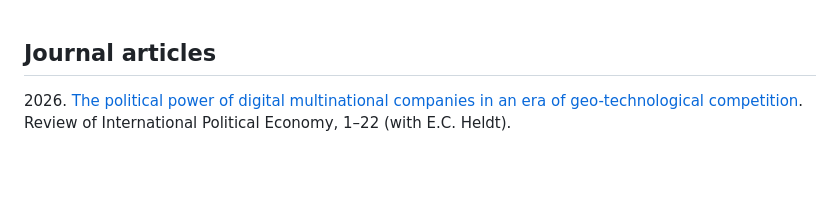
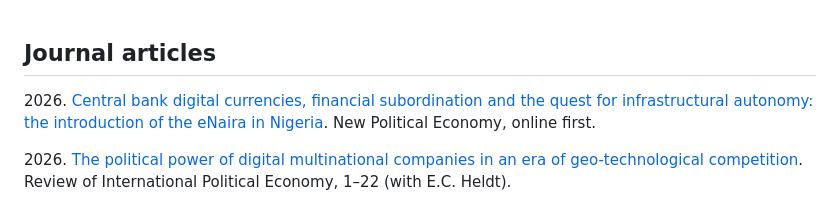
Before and after one commit to phogel/florence-dafe, a Markdown page: src/pages/publications.md, the part around the change. Drawn GitHub-style; blank space fills up the shorter version.

```diff
--- a/src/pages/publications.md
+++ b/src/pages/publications.md
@@ -1,4 +1,6 @@
 ## Journal articles
+2026\. [Central bank digital currencies, financial subordination and the quest for infrastructural autonomy: the introduction of the eNaira in Nigeria](https://www.tandfonline.com/doi/full/10.1080/13563467.2026.2737141). New Political Economy, online first.
+
 2026\. [The political power of digital multinational companies in an era of geo-technological competition](https://doi.org/10.1177/10245294261426516). Review of International Political Economy, 1–22 (with E.C. Heldt).
 
 2026\. [Digital empowerment: Banks and the rise of FinTechs in Kenya and Nigeria](https://doi.org/10.1177/10245294261426516). Competition & Change, 0(0) (with R. Upadhyaya).
```
